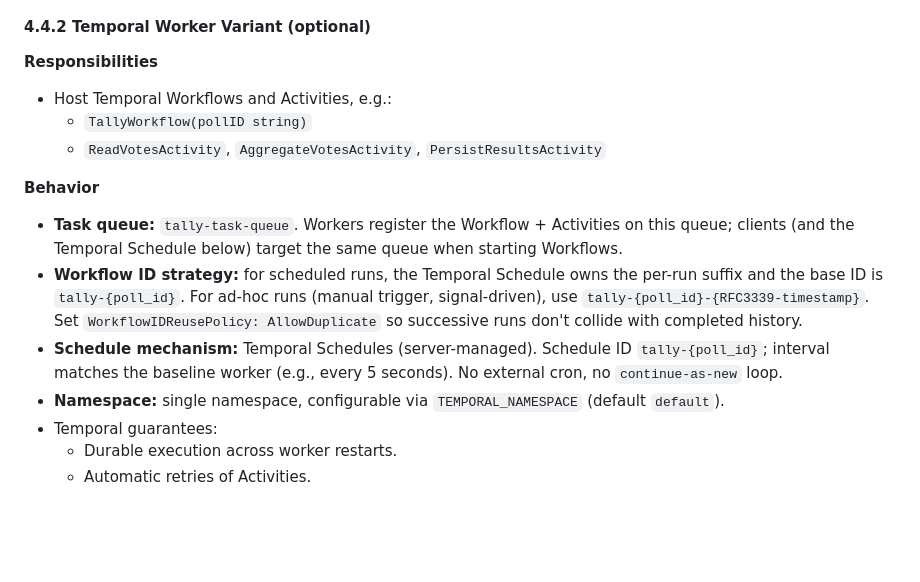
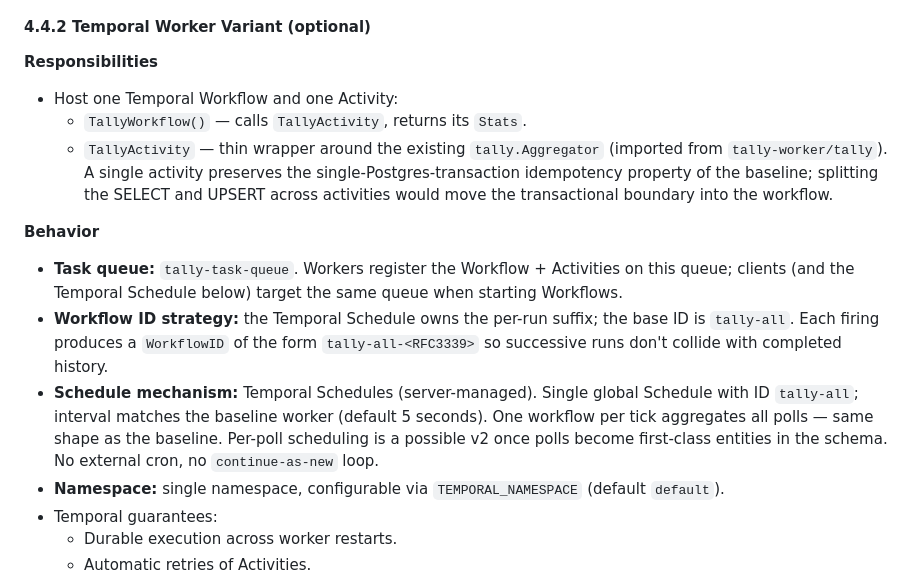
Before and after one commit to mharner33/voting-app, a Markdown page: voting-app-architecture.md, the part around the change. Rendered like a GitHub page; blank space fills up the shorter version.

```diff
--- a/voting-app-architecture.md
+++ b/voting-app-architecture.md
@@ -226,15 +226,15 @@ There are two implementation variants; both share the same business logic.
 
 **Responsibilities**
 
-- Host Temporal Workflows and Activities, e.g.:
-  - `TallyWorkflow(pollID string)`
-  - `ReadVotesActivity`, `AggregateVotesActivity`, `PersistResultsActivity`
+- Host one Temporal Workflow and one Activity:
+  - `TallyWorkflow()` — calls `TallyActivity`, returns its `Stats`.
+  - `TallyActivity` — thin wrapper around the existing `tally.Aggregator` (imported from `tally-worker/tally`). A single activity preserves the single-Postgres-transaction idempotency property of the baseline; splitting the SELECT and UPSERT across activities would move the transactional boundary into the workflow.
 
 **Behavior**
 
 - **Task queue:** `tally-task-queue`. Workers register the Workflow + Activities on this queue; clients (and the Temporal Schedule below) target the same queue when starting Workflows.
-- **Workflow ID strategy:** for scheduled runs, the Temporal Schedule owns the per-run suffix and the base ID is `tally-{poll_id}`. For ad-hoc runs (manual trigger, signal-driven), use `tally-{poll_id}-{RFC3339-timestamp}`. Set `WorkflowIDReusePolicy: AllowDuplicate` so successive runs don't collide with completed history.
-- **Schedule mechanism:** Temporal Schedules (server-managed). Schedule ID `tally-{poll_id}`; interval matches the baseline worker (e.g., every 5 seconds). No external cron, no `continue-as-new` loop.
+- **Workflow ID strategy:** the Temporal Schedule owns the per-run suffix; the base ID is `tally-all`. Each firing produces a `WorkflowID` of the form `tally-all-<RFC3339>` so successive runs don't collide with completed history.
+- **Schedule mechanism:** Temporal Schedules (server-managed). Single global Schedule with ID `tally-all`; interval matches the baseline worker (default 5 seconds). One workflow per tick aggregates all polls — same shape as the baseline. Per-poll scheduling is a possible v2 once polls become first-class entities in the schema. No external cron, no `continue-as-new` loop.
 - **Namespace:** single namespace, configurable via `TEMPORAL_NAMESPACE` (default `default`).
 - Temporal guarantees:
   - Durable execution across worker restarts.
```
Also changed, not shown: CLAUDE.md (+1 -1 lines), README.md (+23 -0 lines).
